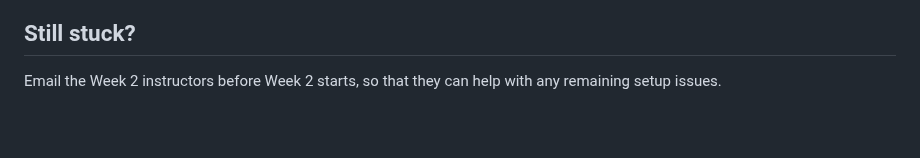
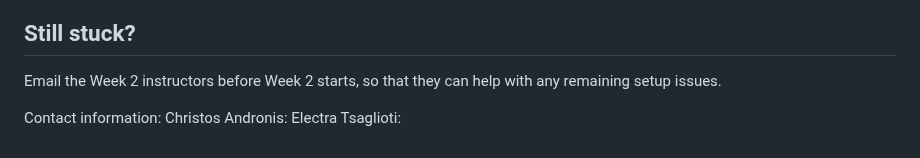
Before and after one commit to chandron/IMBB-rnaseq-workshop-1day, a Markdown page: rstudio-installation.md, the part around the change. Rendered like a GitHub page; blank space fills up the shorter version.

```diff
--- a/rstudio-installation.md
+++ b/rstudio-installation.md
@@ -104,3 +104,7 @@ Go to **Tools → Global Options → General** and manually set the R version pa
 ## Still stuck?
 
 Email the Week 2 instructors before Week 2 starts, so that they can help with any remaining setup issues.
+
+Contact information:
+Christos Andronis:
+Electra Tsaglioti:
```
